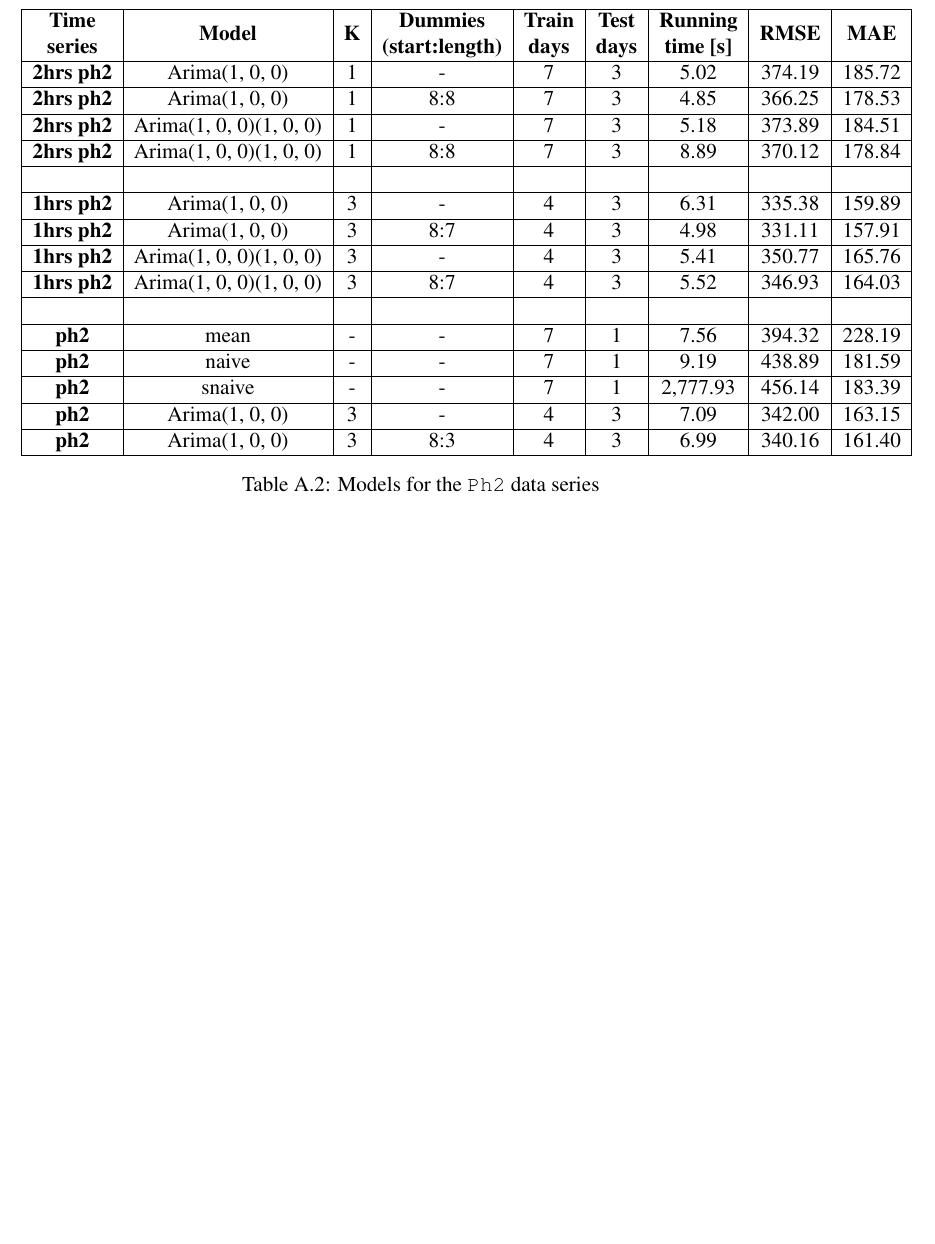
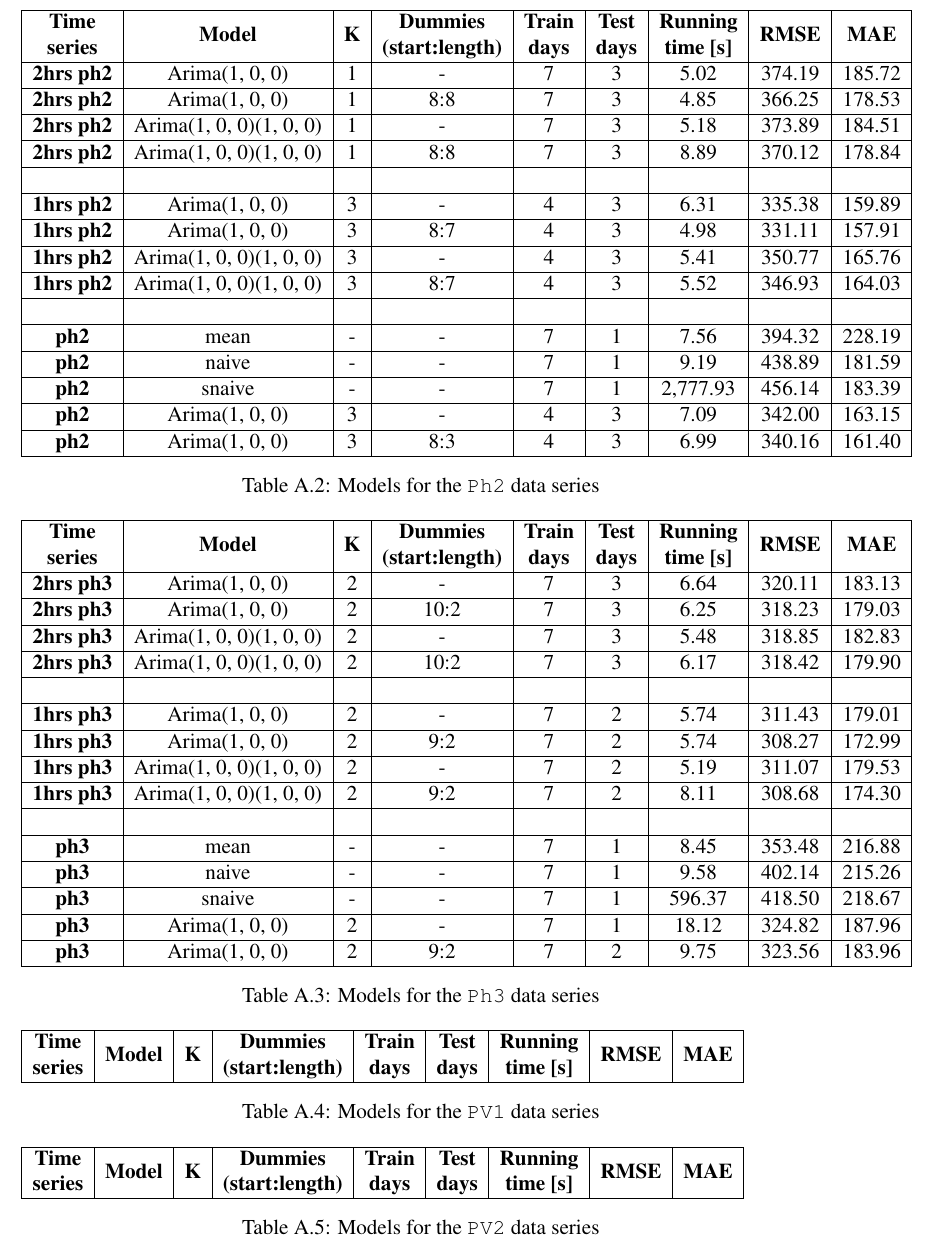
Before and after one commit to paulbarbu/msc-thesis, a LaTeX thesis (Barbu Paul - Gheorghe.tex): part of page 81 of 81 before the commit and part of page 82 of 82 after it, cut so that both start at the same text, the shorter picture padded with empty space. Compiled offline with pdfLaTeX.

Commit message:
added results for ph3 and started writing about pv1

```diff
--- a/Barbu Paul - Gheorghe.tex
+++ b/Barbu Paul - Gheorghe.tex
@@ -1856,6 +1872,57 @@ consumption vs production of electrical energy
     \label{ph2results}
 \end{table}
 
+\begin{table}[h]
+    \begin{tabular}{|c|c|c|c|c|c|c|c|c|}
+        \hline
+        \makecell{\textbf{Time} \\ \textbf{series}} & \textbf{Model}          & \textbf{K} & \makecell{\textbf{Dummies} \\ \textbf{(start:length)}} & \makecell{\textbf{Train} \\ \textbf{days}} & \makecell{\textbf{Test}\\ \textbf{days}} & \makecell{\textbf{Running} \\ \textbf{time {[}s{]}}} & \textbf{RMSE} & \textbf{MAE} \\ \hline
+\textbf{2hrs ph3} & Arima(1, 0, 0)          & 2 & -    & 7 & 3 & 6.64   & 320.11 & 183.13 \\ \hline
+\textbf{2hrs ph3} & Arima(1, 0, 0)          & 2 & 10:2 & 7 & 3 & 6.25   & 318.23 & 179.03 \\ \hline
+\textbf{2hrs ph3} & Arima(1, 0, 0)(1, 0, 0) & 2 & -    & 7 & 3 & 5.48   & 318.85 & 182.83 \\ \hline
+\textbf{2hrs ph3} & Arima(1, 0, 0)(1, 0, 0) & 2 & 10:2 & 7 & 3 & 6.17   & 318.42 & 179.90 \\ \hline
+\textbf{}         &                         &   &      &   &   &        &        &        \\ \hline
+\textbf{1hrs ph3} & Arima(1, 0, 0)          & 2 & -    & 7 & 2 & 5.74   & 311.43 & 179.01 \\ \hline
+\textbf{1hrs ph3} & Arima(1, 0, 0)          & 2 & 9:2  & 7 & 2 & 5.74   & 308.27 & 172.99 \\ \hline
+\textbf{1hrs ph3} & Arima(1, 0, 0)(1, 0, 0) & 2 & -    & 7 & 2 & 5.19   & 311.07 & 179.53 \\ \hline
+\textbf{1hrs ph3} & Arima(1, 0, 0)(1, 0, 0) & 2 & 9:2  & 7 & 2 & 8.11   & 308.68 & 174.30 \\ \hline
+\textbf{}         &                         &   &      &   &   &        &        &        \\ \hline
+\textbf{ph3}      & mean                    & - & -    & 7 & 1 & 8.45   & 353.48 & 216.88 \\ \hline
+\textbf{ph3}      & naive                   & - & -    & 7 & 1 & 9.58   & 402.14 & 215.26 \\ \hline
+\textbf{ph3}      & snaive                  & - & -    & 7 & 1 & 596.37 & 418.50 & 218.67 \\ \hline
+\textbf{ph3}      & Arima(1, 0, 0)          & 2 & -    & 7 & 1 & 18.12  & 324.82 & 187.96 \\ \hline
+\textbf{ph3}      & Arima(1, 0, 0)          & 2 & 9:2  & 7 & 2 & 9.75   & 323.56 & 183.96 \\ \hline
+
+\end{tabular}
+
+\centering
+\caption{Models for the \texttt{Ph3} data series}
+\label{ph3results}
+\end{table}
+
+
+\begin{table}[h]
+    \begin{tabular}{|c|c|c|c|c|c|c|c|c|}
+        \hline
+        \makecell{\textbf{Time} \\ \textbf{series}} & \textbf{Model}          & \textbf{K} & \makecell{\textbf{Dummies} \\ \textbf{(start:length)}} & \makecell{\textbf{Train} \\ \textbf{days}} & \makecell{\textbf{Test}\\ \textbf{days}} & \makecell{\textbf{Running} \\ \textbf{time {[}s{]}}} & \textbf{RMSE} & \textbf{MAE} \\ \hline
+    \end{tabular}
+
+    \centering
+    \caption{Models for the \texttt{PV1} data series}
+    \label{pv1results}
+\end{table}
+
+
+\begin{table}[h]
+    \begin{tabular}{|c|c|c|c|c|c|c|c|c|}
+        \hline
+        \makecell{\textbf{Time} \\ \textbf{series}} & \textbf{Model}          & \textbf{K} & \makecell{\textbf{Dummies} \\ \textbf{(start:length)}} & \makecell{\textbf{Train} \\ \textbf{days}} & \makecell{\textbf{Test}\\ \textbf{days}} & \makecell{\textbf{Running} \\ \textbf{time {[}s{]}}} & \textbf{RMSE} & \textbf{MAE} \\ \hline
+    \end{tabular}
+
+    \centering
+    \caption{Models for the \texttt{PV2} data series}
+    \label{pv2results}
+\end{table}
+
 \end{appendices}
 
 \end{document}
```
Also changed, not shown: dbestph3.png (added), Barbu Paul - Gheorghe.tex (18 more changed lines).
